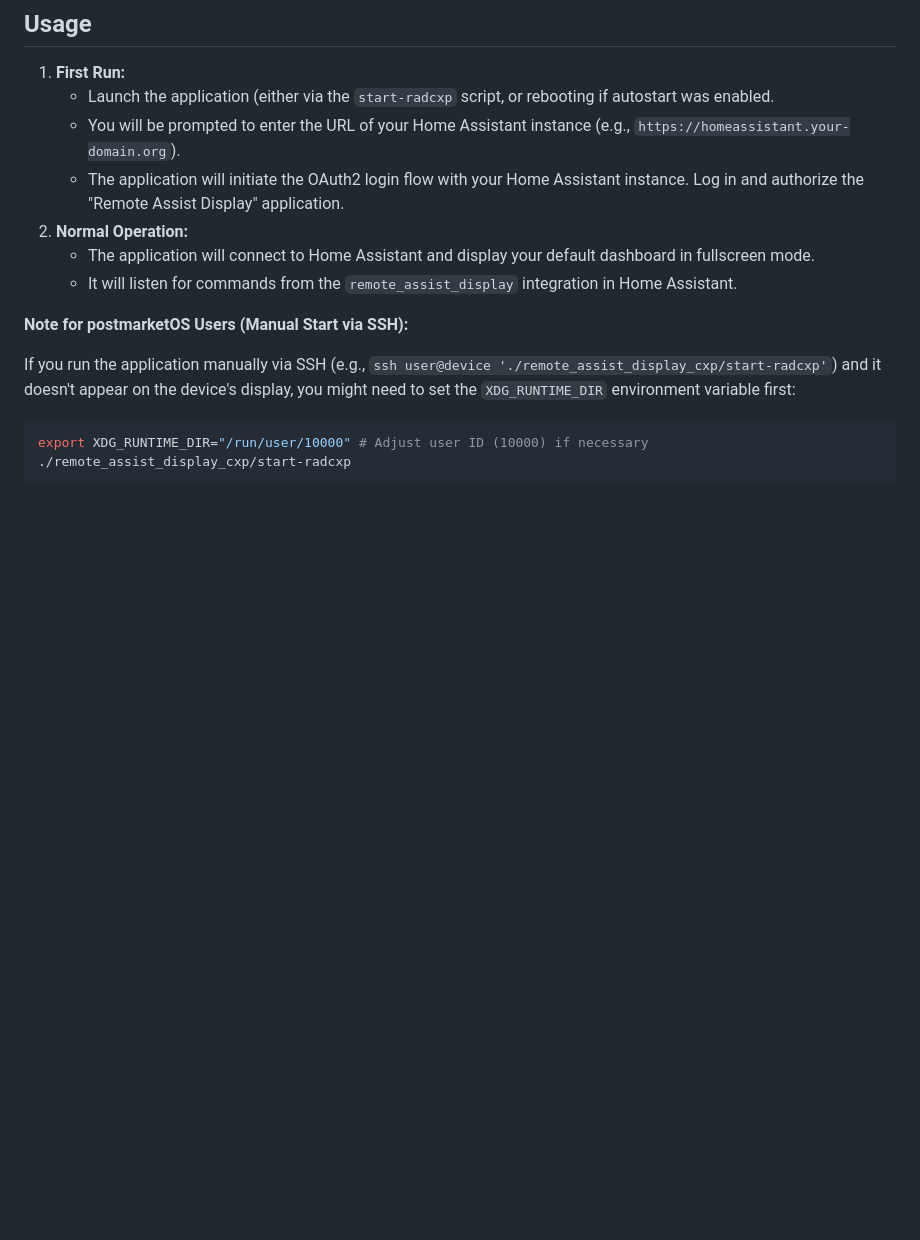
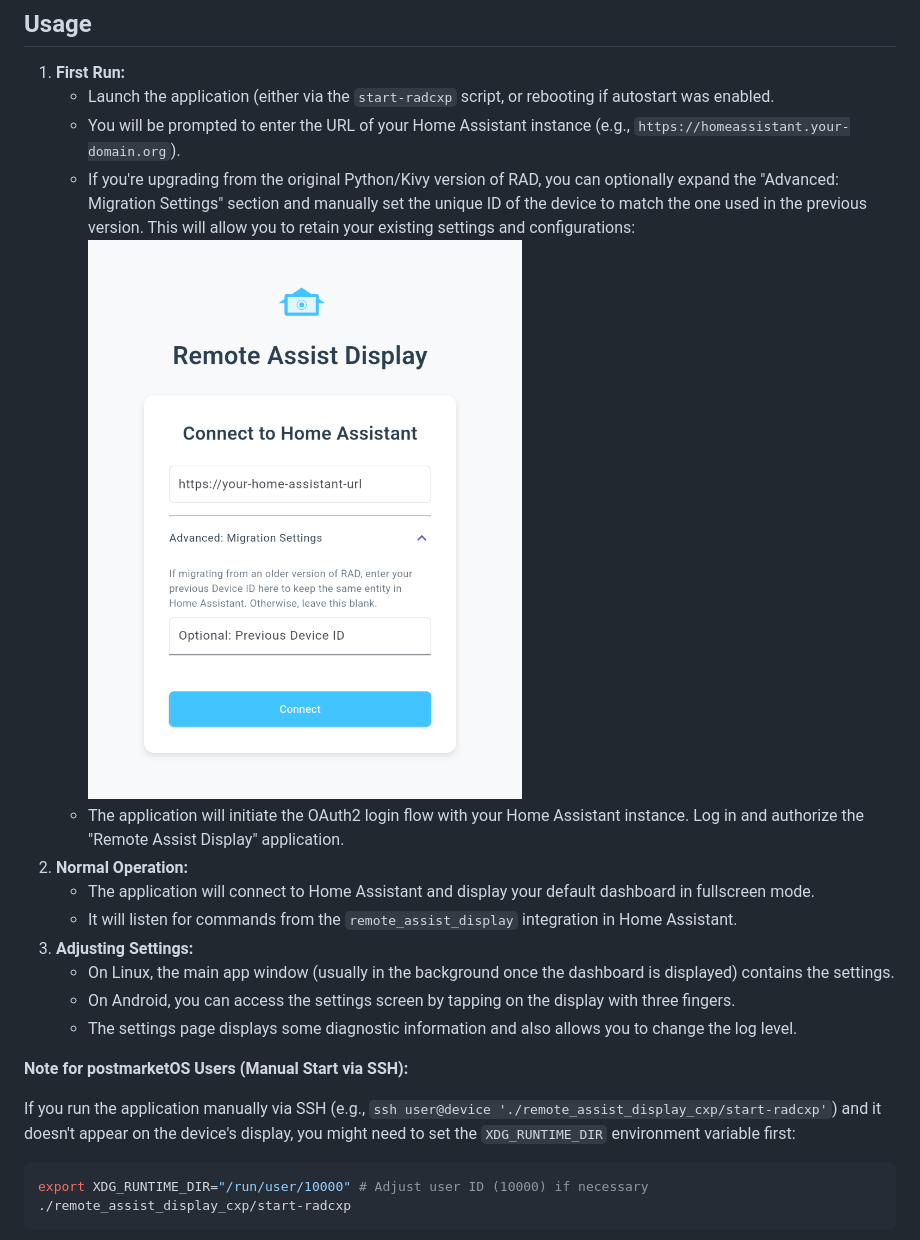
Before and after one commit to michelle-avery/rad-cross-platform, a Markdown page: README.md, the part around the change. Drawn GitHub-style; pictures changed too: images/migration_unique_id.png (added); blank space fills up the shorter version.

Commit message:
Update documentation

```diff
--- a/README.md
+++ b/README.md
@@ -76,10 +76,16 @@ Ensure you have the necessary runtime libraries installed on your system. Packag
 1.  **First Run:**
     *   Launch the application (either via the `start-radcxp` script, or rebooting if autostart was enabled.
     *   You will be prompted to enter the URL of your Home Assistant instance (e.g., `https://homeassistant.your-domain.org`).
+    * If you're upgrading from the original Python/Kivy version of RAD, you can optionally expand the "Advanced: Migration Settings" section and manually set the unique ID of the device to match the one used in the previous version. This will allow you to retain your existing settings and configurations:
+    ![Screenshot showing the unique ID field under Advanced Migration Settings](images/migration_unique_id.png)
     *   The application will initiate the OAuth2 login flow with your Home Assistant instance. Log in and authorize the "Remote Assist Display" application.
 2.  **Normal Operation:**
     *   The application will connect to Home Assistant and display your default dashboard in fullscreen mode.
     *   It will listen for commands from the `remote_assist_display` integration in Home Assistant.
+3. **Adjusting Settings:**
+    * On Linux, the main app window (usually in the background once the dashboard is displayed) contains the settings.
+    * On Android, you can access the settings screen by tapping on the display with three fingers.
+    * The settings page displays some diagnostic information and also allows you to change the log level.
 
 **Note for postmarketOS Users (Manual Start via SSH):**
 
```
